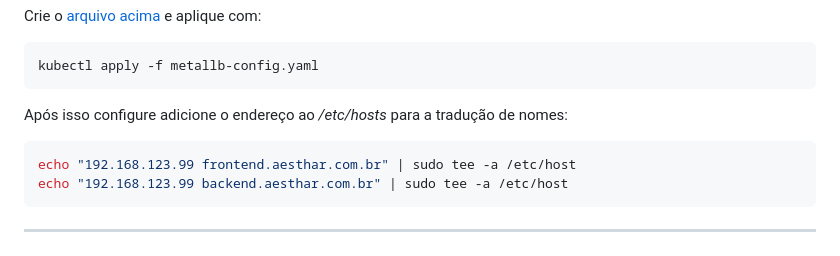
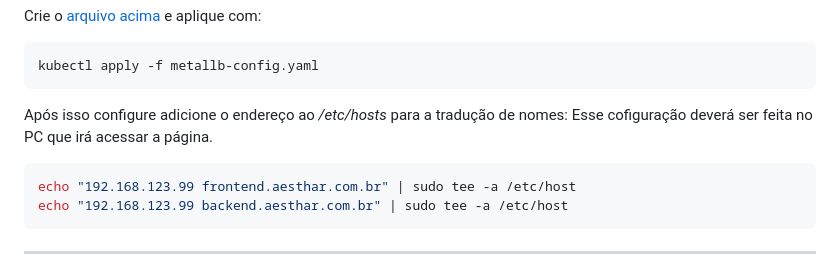
Before and after one commit to donato-marcos/Atv4_Kubernetes_Jenkins_CompassUOL, a Markdown page: cluster-kubernetes.md, the part around the change. Drawn GitHub-style.

````diff
--- a/cluster-kubernetes.md
+++ b/cluster-kubernetes.md
@@ -180,7 +180,7 @@ Crie o [arquivo acima](k8s/metallb-config.yaml) e aplique com:
 kubectl apply -f metallb-config.yaml
 ```
 Após isso configure adicione o endereço ao */etc/hosts* para a tradução de nomes:
-
+Esse cofiguração deverá ser feita no PC que irá acessar a página.
 ```bash
 echo "192.168.123.99 frontend.aesthar.com.br" | sudo tee -a /etc/host
 echo "192.168.123.99 backend.aesthar.com.br" | sudo tee -a /etc/host
````
